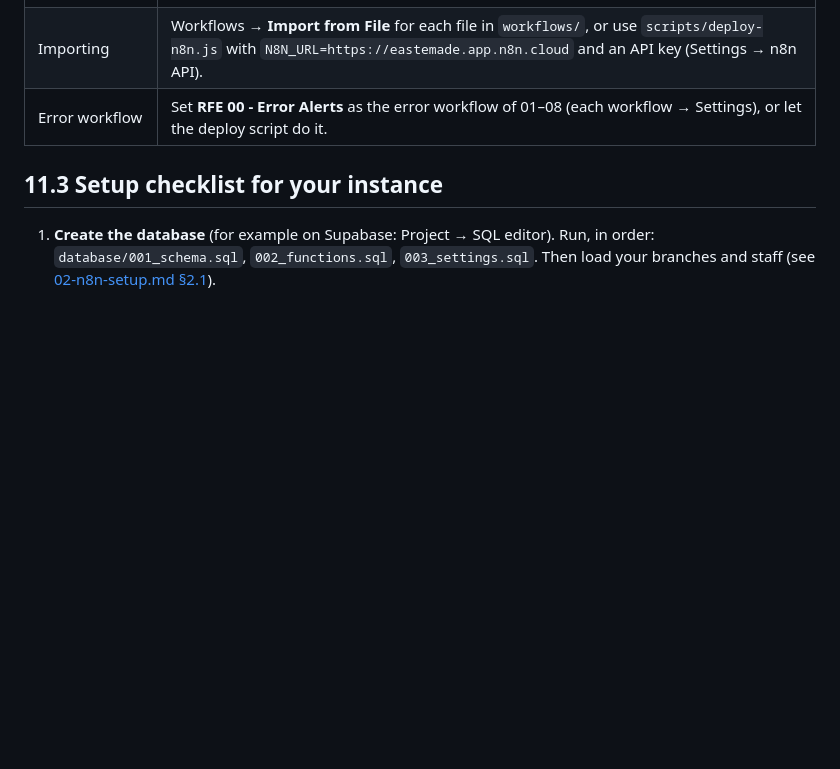
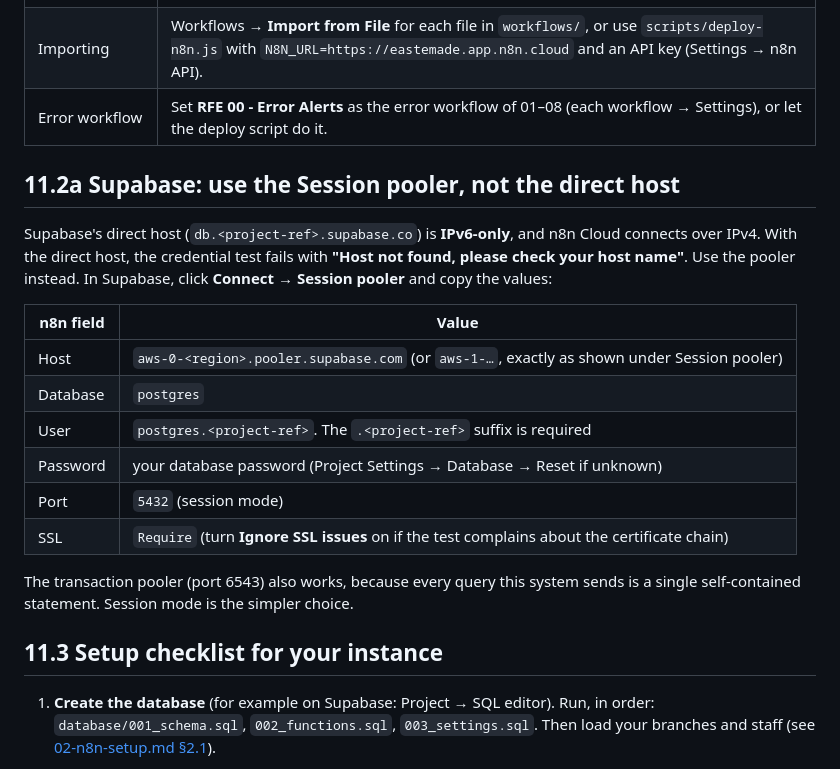
Before and after one commit to georgemartina18-cmyk/car-repair-feedback-engine, a Markdown page: docs/11-n8n-cloud-setup.md, the part around the change. Drawn GitHub-style; blank space fills up the shorter version.

Commit message:
Docs: Supabase must use the Session pooler from n8n Cloud (direct host is IPv6-only)
Co-Authored-By: Claude Opus 5.5 <noreply@anthropic.com>
Claude-Session: https://claude.ai/code/session_01KV3ZVdTQERGnkYjUAd6U4K

```diff
--- a/docs/11-n8n-cloud-setup.md
+++ b/docs/11-n8n-cloud-setup.md
@@ -30,6 +30,21 @@ Your instance is **n8n Cloud**, at `https://eastemade.app.n8n.cloud`. Everything
 | Concurrency | Cloud plans cap concurrent executions. The design is light: short webhooks, a dispatcher that sends 25 messages per run, and a 5-minute SLA monitor. If you run hundreds of jobs an hour, check your plan's limit. |
 | Importing | Workflows → **Import from File** for each file in `workflows/`, or use `scripts/deploy-n8n.js` with `N8N_URL=https://eastemade.app.n8n.cloud` and an API key (Settings → n8n API). |
 | Error workflow | Set **RFE 00 - Error Alerts** as the error workflow of 01–08 (each workflow → Settings), or let the deploy script do it. |
+
+## 11.2a Supabase: use the **Session pooler**, not the direct host
+
+Supabase's direct host (`db.<project-ref>.supabase.co`) is **IPv6-only**, and n8n Cloud connects over IPv4. With the direct host, the credential test fails with **"Host not found, please check your host name"**. Use the pooler instead. In Supabase, click **Connect** → **Session pooler** and copy the values:
+
+| n8n field | Value |
+|---|---|
+| Host | `aws-0-<region>.pooler.supabase.com` (or `aws-1-…`, exactly as shown under Session pooler) |
+| Database | `postgres` |
+| User | `postgres.<project-ref>`. The `.<project-ref>` suffix is required |
+| Password | your database password (Project Settings → Database → Reset if unknown) |
+| Port | `5432` (session mode) |
+| SSL | `Require` (turn **Ignore SSL issues** on if the test complains about the certificate chain) |
+
+The transaction pooler (port 6543) also works, because every query this system sends is a single self-contained statement. Session mode is the simpler choice.
 
 ## 11.3 Setup checklist for your instance
 
```
